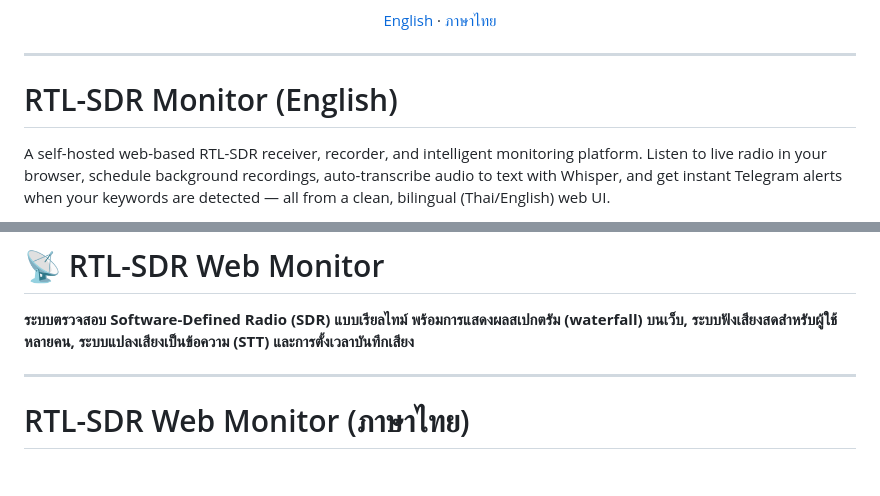
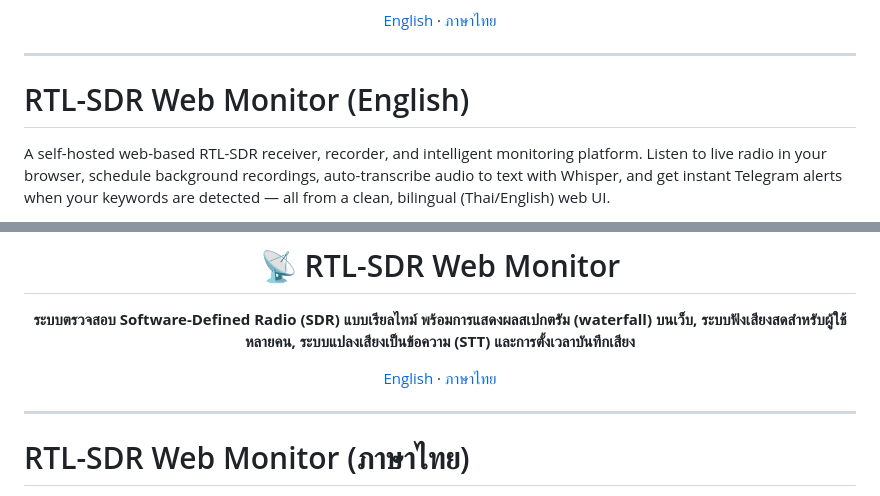
Before and after one commit to superogira/rtl-sdr-web-monitor, a Markdown page: readme_old.md, 2 parts joined by grey strips. GitHub-like rendering; blank space fills up the shorter version.

```diff
--- a/readme_old.md
+++ b/readme_old.md
@@ -12,7 +12,7 @@
 
 <a id="english"></a>
 
-# RTL-SDR Monitor (English)
+# RTL-SDR Web Monitor (English)
 
 A self-hosted web-based RTL-SDR receiver, recorder, and intelligent monitoring platform. Listen to live radio in your browser, schedule background recordings, auto-transcribe audio to text with Whisper, and get instant Telegram alerts when your keywords are detected — all from a clean, bilingual (Thai/English) web UI.
 
@@ -434,4 +434,8 @@ This project is open source. Released under the **MIT License**. See [LICENSE](L
 
 **ระบบตรวจสอบ Software-Defined Radio (SDR) แบบเรียลไทม์ พร้อมการแสดงผลสเปกตรัม (waterfall) บนเว็บ, ระบบฟังเสียงสดสำหรับผู้ใช้หลายคน, ระบบแปลงเสียงเป็นข้อความ (STT) และการตั้งเวลาบันทึกเสียง**
 
+[English](#english) · [ภาษาไทย](#ภาษาไทย)
+
+</div>
+
 ---
```
Also changed, not shown: other parts of readme_old.md (+3 -1 lines).
